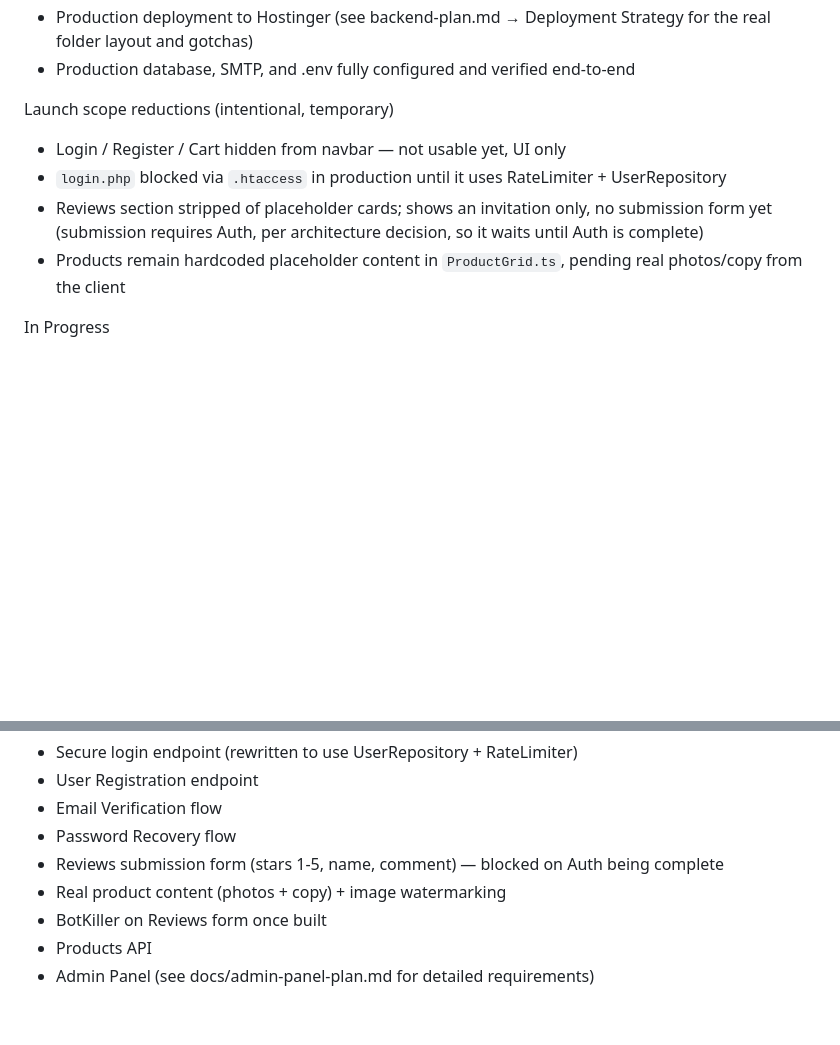
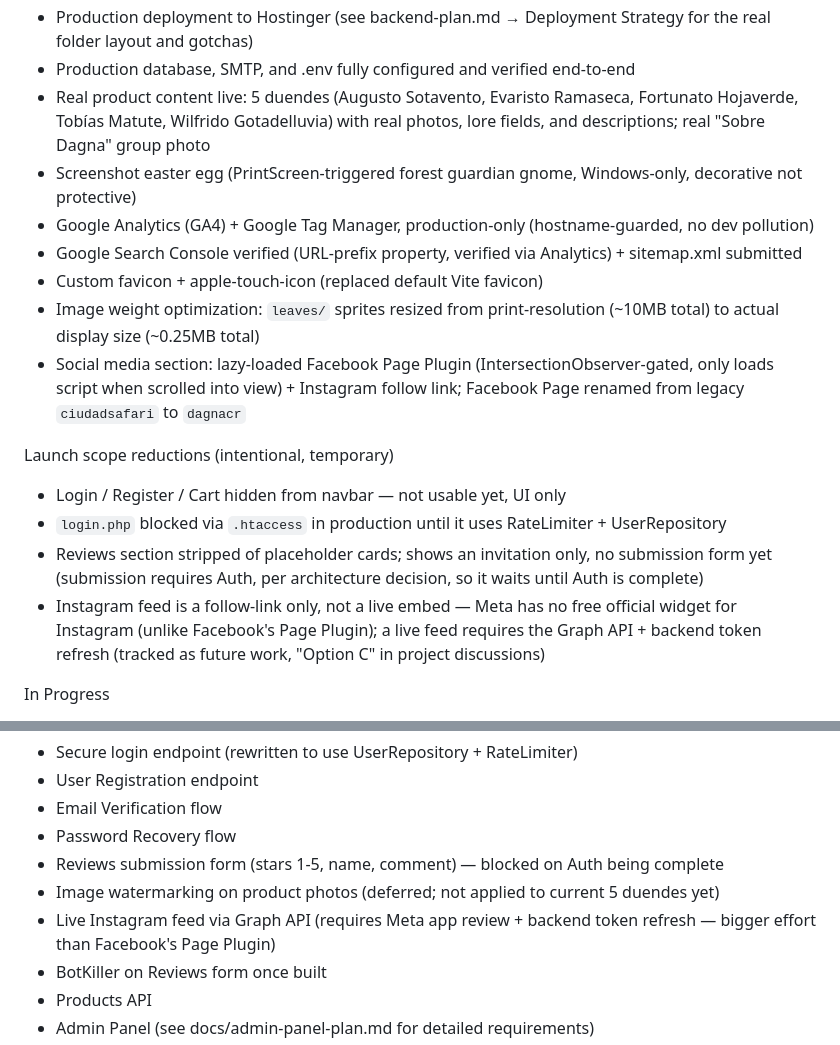
Before and after one commit to FabMongeDev/dagna-website, a Markdown page: docs/PROJECT_CONTEXT.md, 2 parts joined by grey strips. Drawn GitHub-style; blank space fills up the shorter version.

```diff
--- a/docs/PROJECT_CONTEXT.md
+++ b/docs/PROJECT_CONTEXT.md
@@ -286,13 +286,20 @@ Completed
 - User repository (UserRepository)
 - Production deployment to Hostinger (see backend-plan.md → Deployment Strategy for the real folder layout and gotchas)
 - Production database, SMTP, and .env fully configured and verified end-to-end
+- Real product content live: 5 duendes (Augusto Sotavento, Evaristo Ramaseca, Fortunato Hojaverde, Tobías Matute, Wilfrido Gotadelluvia) with real photos, lore fields, and descriptions; real "Sobre Dagna" group photo
+- Screenshot easter egg (PrintScreen-triggered forest guardian gnome, Windows-only, decorative not protective)
+- Google Analytics (GA4) + Google Tag Manager, production-only (hostname-guarded, no dev pollution)
+- Google Search Console verified (URL-prefix property, verified via Analytics) + sitemap.xml submitted
+- Custom favicon + apple-touch-icon (replaced default Vite favicon)
+- Image weight optimization: `leaves/` sprites resized from print-resolution (~10MB total) to actual display size (~0.25MB total)
+- Social media section: lazy-loaded Facebook Page Plugin (IntersectionObserver-gated, only loads script when scrolled into view) + Instagram follow link; Facebook Page renamed from legacy `ciudadsafari` to `dagnacr`
 
 Launch scope reductions (intentional, temporary)
 
 - Login / Register / Cart hidden from navbar — not usable yet, UI only
 - `login.php` blocked via `.htaccess` in production until it uses RateLimiter + UserRepository
 - Reviews section stripped of placeholder cards; shows an invitation only, no submission form yet (submission requires Auth, per architecture decision, so it waits until Auth is complete)
-- Products remain hardcoded placeholder content in `ProductGrid.ts`, pending real photos/copy from the client
+- Instagram feed is a follow-link only, not a live embed — Meta has no free official widget for Instagram (unlike Facebook's Page Plugin); a live feed requires the Graph API + backend token refresh (tracked as future work, "Option C" in project discussions)
 
 In Progress
 
@@ -307,7 +314,8 @@ Upcoming
 - Email Verification flow
 - Password Recovery flow
 - Reviews submission form (stars 1-5, name, comment) — blocked on Auth being complete
-- Real product content (photos + copy) + image watermarking
+- Image watermarking on product photos (deferred; not applied to current 5 duendes yet)
+- Live Instagram feed via Graph API (requires Meta app review + backend token refresh — bigger effort than Facebook's Page Plugin)
 - BotKiller on Reviews form once built
 - Products API
 - Admin Panel (see docs/admin-panel-plan.md for detailed requirements)
```
Also changed, not shown: docs/backend-plan.md (+2 -0 lines).
